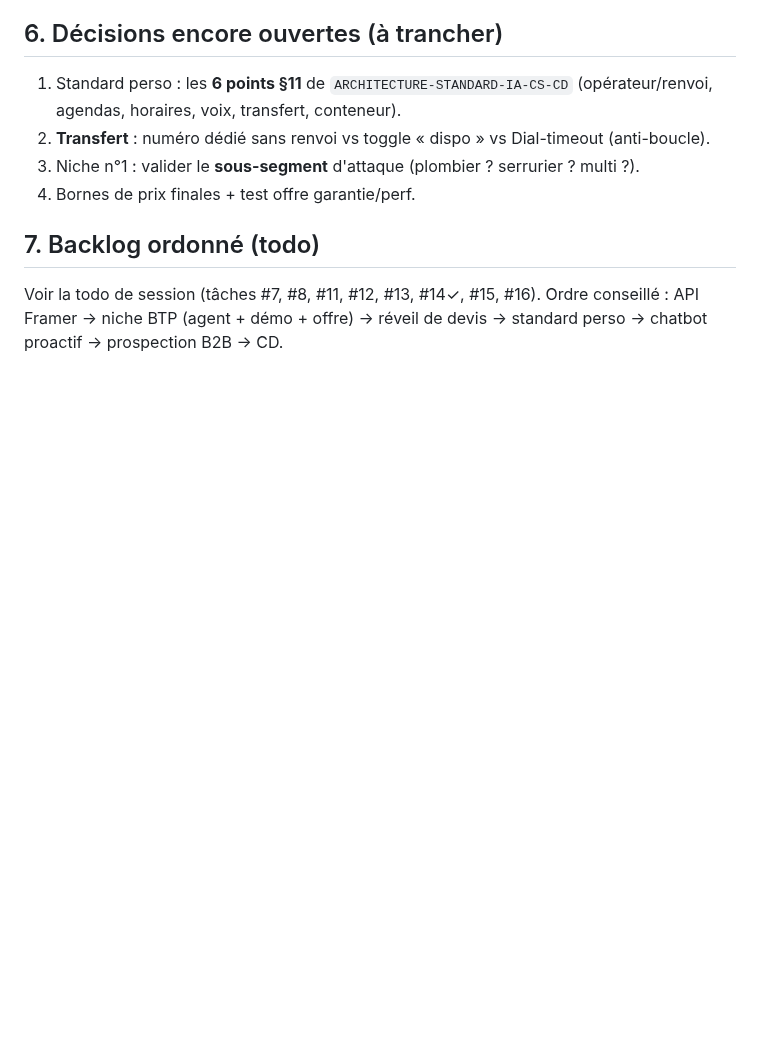
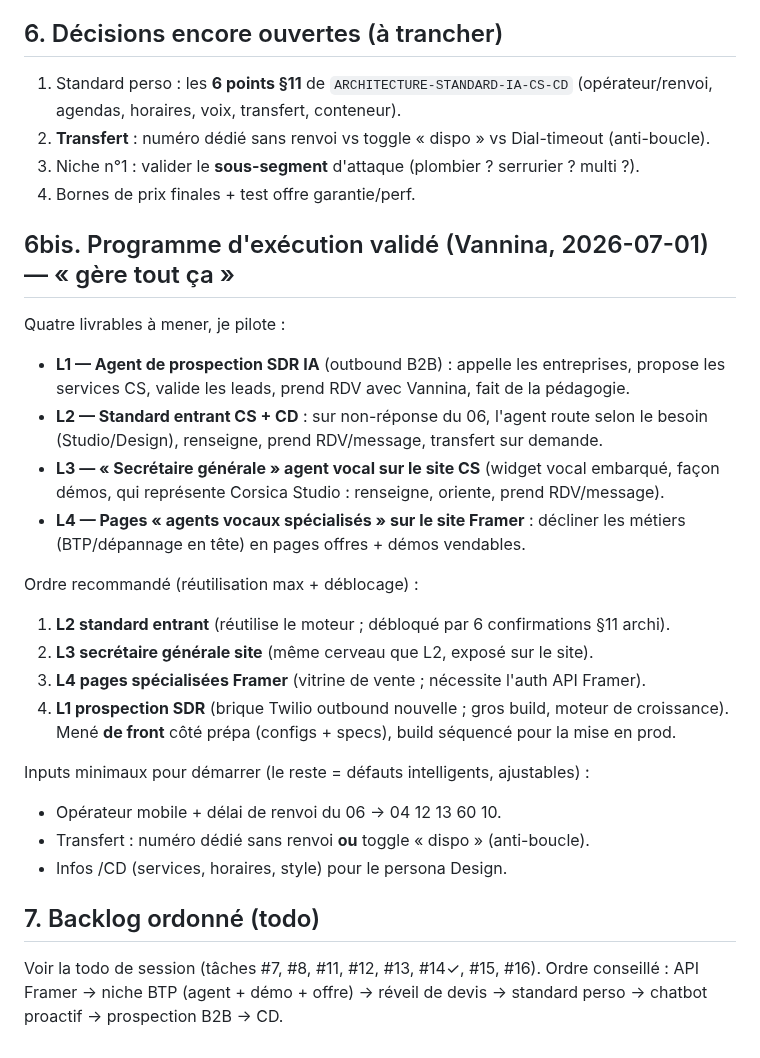
Before and after one commit to vannina/template-grok-voice-agent, a Markdown page: docs/PLAN-MAITRE-AGENTS-IA-CS.md, the part around the change. Rendered like a GitHub page; blank space fills up the shorter version.

Commit message:
Plan maitre : programme d'execution 4 livrables (prospection SDR, standard entrant CS/CD, secretaire generale site, pages metiers Framer) + ordre + inputs

```diff
--- a/docs/PLAN-MAITRE-AGENTS-IA-CS.md
+++ b/docs/PLAN-MAITRE-AGENTS-IA-CS.md
@@ -98,6 +98,29 @@ Docs liés : `BENCHMARK-MARCHE-AGENTS-IA-2026` · `CATALOGUE-AGENTS-VOCAUX-CS`
 3. Niche n°1 : valider le **sous-segment** d'attaque (plombier ? serrurier ? multi ?).
 4. Bornes de prix finales + test offre garantie/perf.
 
+## 6bis. Programme d'exécution validé (Vannina, 2026-07-01) — « gère tout ça »
+Quatre livrables à mener, je pilote :
+- **L1 — Agent de prospection SDR IA** (outbound B2B) : appelle les entreprises, propose
+  les services CS, valide les leads, prend RDV avec Vannina, fait de la pédagogie.
+- **L2 — Standard entrant CS + CD** : sur non-réponse du 06, l'agent route selon le besoin
+  (Studio/Design), renseigne, prend RDV/message, transfert sur demande.
+- **L3 — « Secrétaire générale » agent vocal sur le site CS** (widget vocal embarqué, façon
+  démos, qui représente Corsica Studio : renseigne, oriente, prend RDV/message).
+- **L4 — Pages « agents vocaux spécialisés » sur le site Framer** : décliner les métiers
+  (BTP/dépannage en tête) en pages offres + démos vendables.
+
+Ordre recommandé (réutilisation max + déblocage) :
+1. **L2 standard entrant** (réutilise le moteur ; débloqué par 6 confirmations §11 archi).
+2. **L3 secrétaire générale site** (même cerveau que L2, exposé sur le site).
+3. **L4 pages spécialisées Framer** (vitrine de vente ; nécessite l'auth API Framer).
+4. **L1 prospection SDR** (brique Twilio outbound nouvelle ; gros build, moteur de croissance).
+Mené **de front** côté prépa (configs + specs), build séquencé pour la mise en prod.
+
+Inputs minimaux pour démarrer (le reste = défauts intelligents, ajustables) :
+- Opérateur mobile + délai de renvoi du 06 → 04 12 13 60 10.
+- Transfert : numéro dédié sans renvoi **ou** toggle « dispo » (anti-boucle).
+- Infos /CD (services, horaires, style) pour le persona Design.
+
 ## 7. Backlog ordonné (todo)
 Voir la todo de session (tâches #7, #8, #11, #12, #13, #14✓, #15, #16). Ordre conseillé :
 API Framer → niche BTP (agent + démo + offre) → réveil de devis → standard perso →
```
